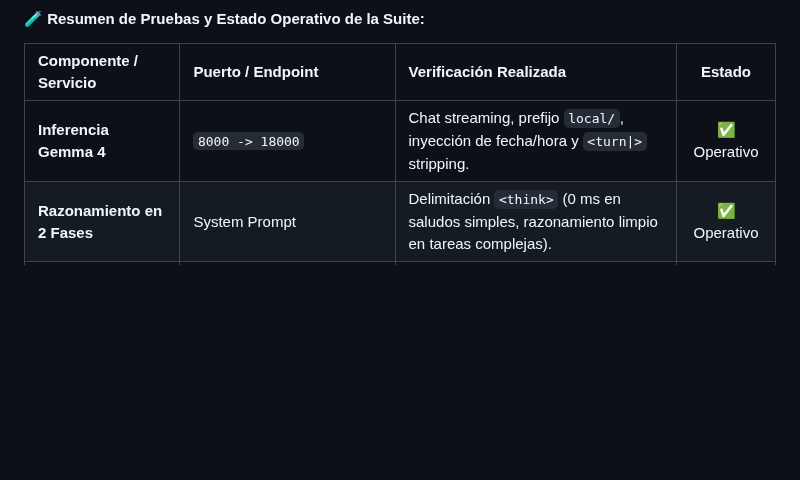
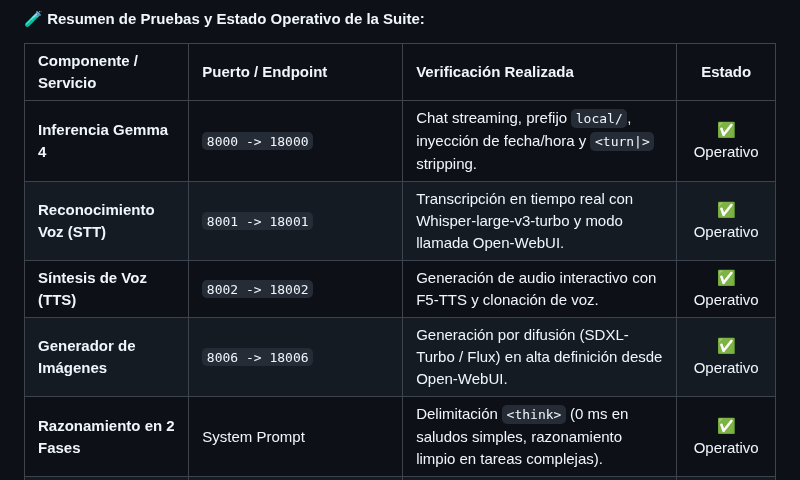
Before and after one commit to JoseLVillaronga/tech-vllm, a Markdown page: README.md, the part around the change. Drawn GitHub-style; blank space fills up the shorter version.

Commit message:
docs: actualizar matriz de pruebas con 100% de servicios verificados (STT, TTS, Imagenes, RAG, Web, PDF, Docling)

```diff
--- a/README.md
+++ b/README.md
@@ -2663,6 +2663,9 @@ gateway/
 | Componente / Servicio | Puerto / Endpoint | Verificación Realizada | Estado |
 | :--- | :--- | :--- | :---: |
 | **Inferencia Gemma 4** | `8000 -> 18000` | Chat streaming, prefijo `local/`, inyección de fecha/hora y `<turn\|>` stripping. | ✅ Operativo |
+| **Reconocimiento Voz (STT)** | `8001 -> 18001` | Transcripción en tiempo real con Whisper-large-v3-turbo y modo llamada Open-WebUI. | ✅ Operativo |
+| **Síntesis de Voz (TTS)** | `8002 -> 18002` | Generación de audio interactivo con F5-TTS y clonación de voz. | ✅ Operativo |
+| **Generador de Imágenes** | `8006 -> 18006` | Generación por difusión (SDXL-Turbo / Flux) en alta definición desde Open-WebUI. | ✅ Operativo |
 | **Razonamiento en 2 Fases** | System Prompt | Delimitación `<think>` (0 ms en saludos simples, razonamiento limpio en tareas complejas). | ✅ Operativo |
 | **Generador de PDF** | `8000 -> /api/tools/generate-pdf` | Fórmulas químicas limpias (`CO2, CH4, N2O`), sin emojis rotos y centrado multilínea. | ✅ Operativo |
 | **Búsqueda Web en Vivo** | `8000 -> /api/tools/web-search` | Inyección de noticias y hechos en tiempo real vía Ollama Cloud. | ✅ Operativo |
```
